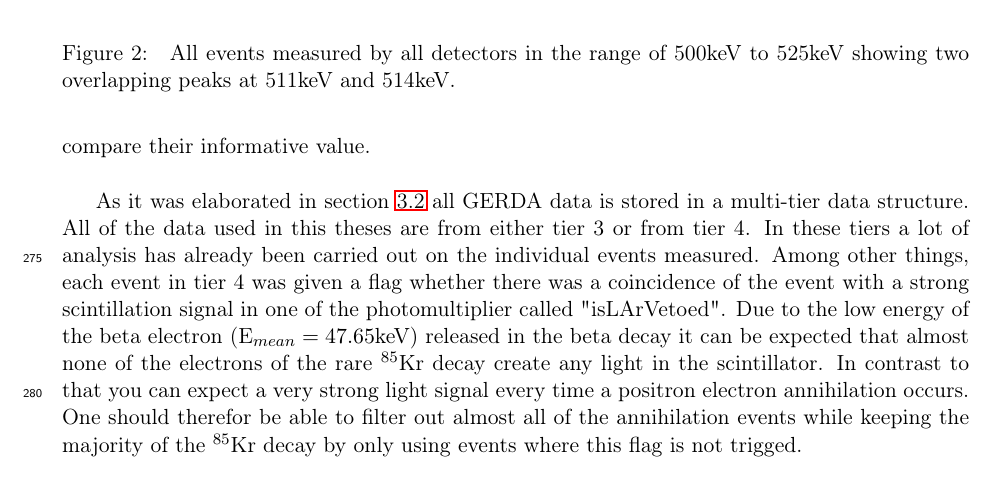
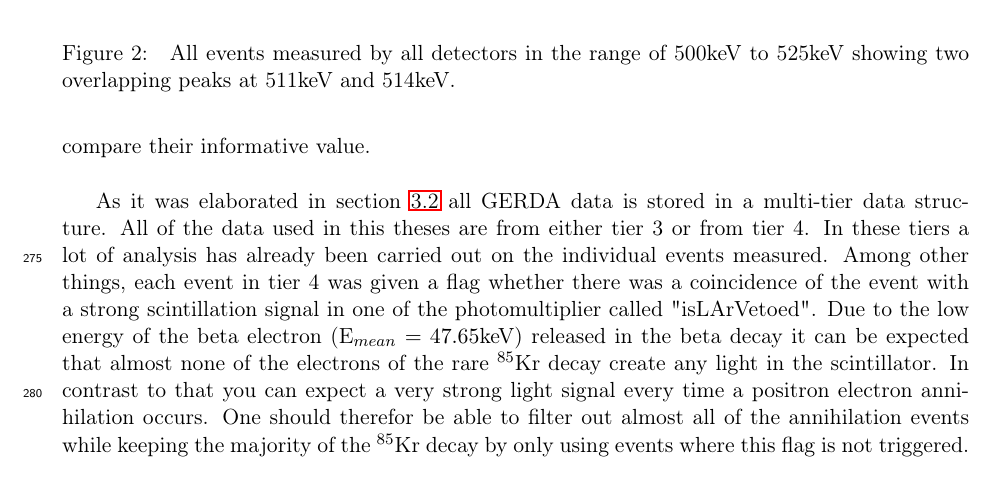
Before and after one commit to MoritzNeuberger/Analysis-of-Kr85-concentration-in-the-liquid-argon-of-GERDA-Phase-II, a LaTeX paper (main.tex, which reads body.tex): part of page 9 of 10, cut so that both start at the same text. Compiled offline with pdfLaTeX.

Commit message:
Updates from ShareLaTeX

```diff
--- a/body.tex
+++ b/body.tex
@@ -339,7 +339,7 @@ In these tiers a lot of analysis has already been carried out on the individual
 Among other things, each event in tier 4 was given a flag whether there was a coincidence of the event with a strong scintillation signal in one of the photomultiplier called "isLArVetoed".
 Due to the low energy of the beta electron (E\(_{mean}=47.65\)keV) released in the beta decay it can be expected that almost none of the electrons of the rare \nuc{Kr}{85} decay create any light in the scintillator.
 In contrast to that you can expect a very strong light signal every time a positron electron annihilation occurs.
-One should therefor be able to filter out almost all of the annihilation events while keeping the majority of the \nuc{Kr}{85} decay by only using events where this flag is not trigged.
+One should therefor be able to filter out almost all of the annihilation events while keeping the majority of the \nuc{Kr}{85} decay by only using events where this flag is not triggered.
 \\
 
 If one plots all events that got through this filter one gets figure \ref{} for the BEGes and figure \ref{} for the COAX detectors.
```
